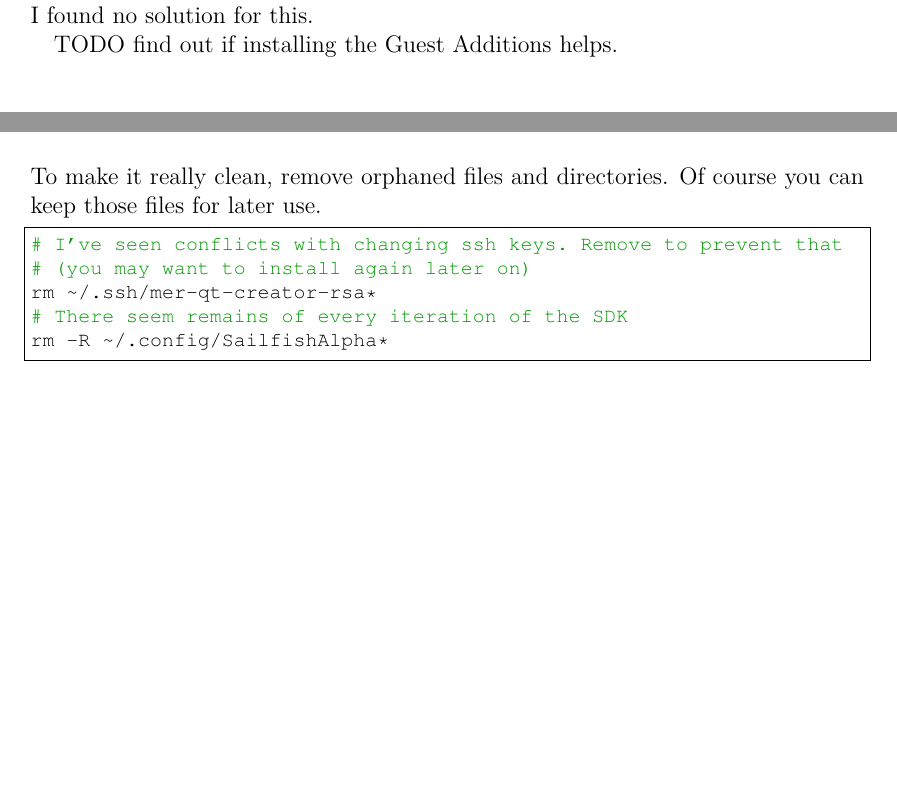
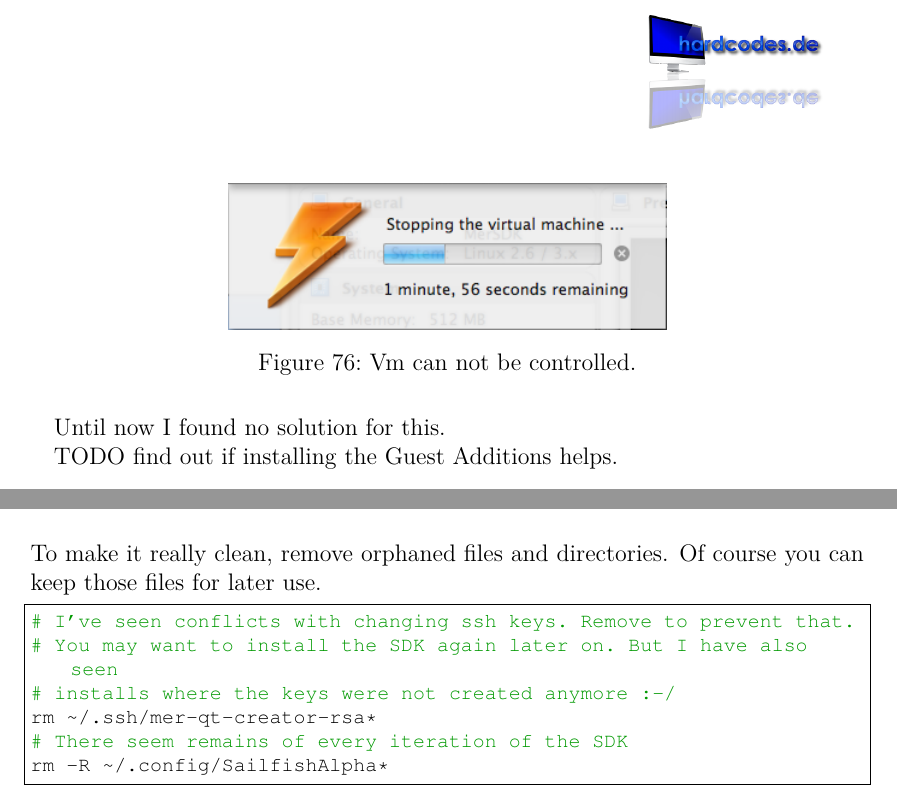
Before and after one commit to hardcodes/developwithsailfishos, a LaTeX document (latex/Developing-with-SailfishOS.tex): two parts of pages 66 and 70 of 73 before the commit and two parts of pages 67 and 70 of 73 after it, joined at a grey line, cut at the place of the change, the shorter picture padded with empty space. Compiled offline with pdfLaTeX.

Commit message:
added info to vbox

```diff
--- a/latex/Developing-with-SailfishOS.tex
+++ b/latex/Developing-with-SailfishOS.tex
@@ -1537,7 +1538,16 @@ I had the situation where everything seems perfect and still it didn't work. For
 TODO check if we can do that via the SDKMaintenanceTool - how to invalidate the VM image?
 %
 
-One one machine the VM was running but slow\footnote{As in tar pit.}, so every connection attempt timed out. Even control from VirtualBox itself was almost impossible. Until now I found no solution for this.
+One one machine the VM was running but slow\footnote{As in tar pit.}, so every connection attempt timed out. Even control from VirtualBox itself was almost impossible.
+%
+\begin{figure}[H]
+  \centering
+  \includegraphics[scale=0.6]{./gfx/vboxtarpit.png}
+  \caption{Vm can not be controlled.}
+  \label{fig:vboxtarpit}
+\end{figure}
+%
+Until now I found no solution for this.
 
 TODO find out if installing the Guest Additions helps.
 %
@@ -1630,8 +1640,9 @@ You really want to quit? Stay here, the water is warm! Jokes aside, for whatever
 To make it really clean, remove orphaned files and directories. Of course you can keep those files for later use.
 %
 \begin{lstlisting}[language=bash]
-# I've seen conflicts with changing ssh keys. Remove to prevent that
-# (you may want to install again later on)
+# I've seen conflicts with changing ssh keys. Remove to prevent that.
+# You may want to install the SDK again later on. But I have also seen
+# installs where the keys were not created anymore :-/
 rm ~/.ssh/mer-qt-creator-rsa*
 # There seem remains of every iteration of the SDK
 rm -R ~/.config/SailfishAlpha*
```
Also changed, not shown: latex/gfx/vboxtarpit.png (added), latex/Developing-with-SailfishOS.tex (11 more changed lines).
